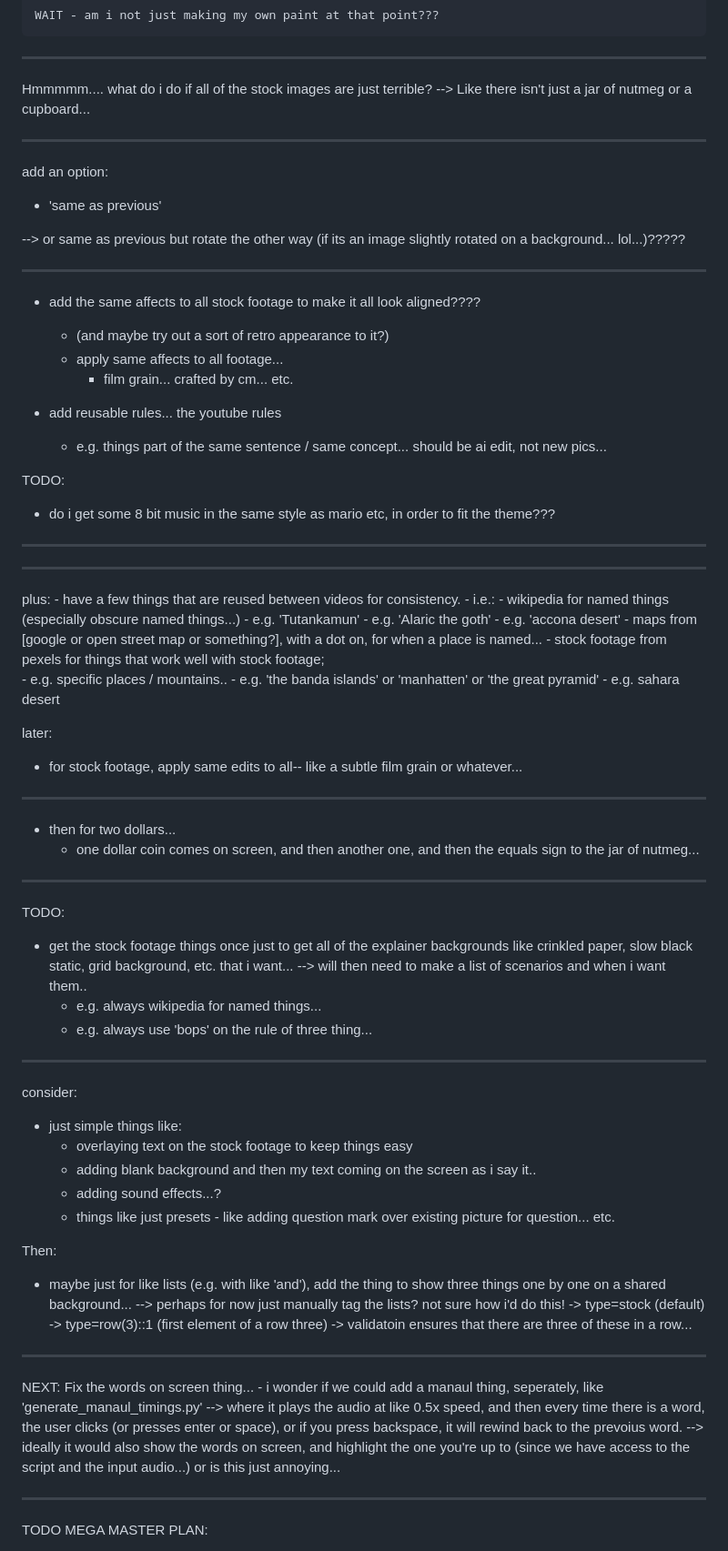
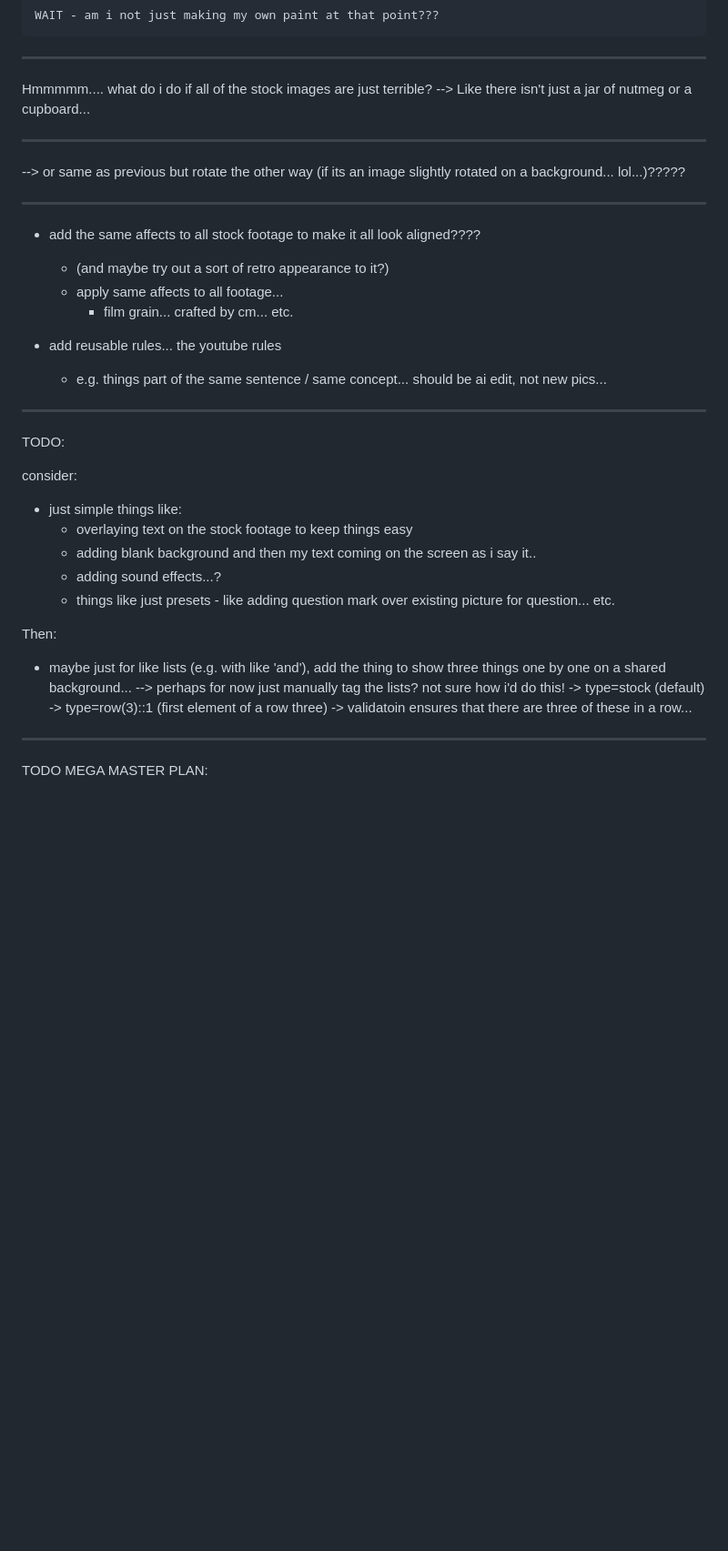
Before and after one commit to L-Holmes/new-video-generator, a Markdown page: TODO.md, the part around one of its changes. Shown at 91% size. Drawn GitHub-style; blank space fills up the shorter version.

```diff
--- a/TODO.md
+++ b/TODO.md
@@ -182,9 +229,6 @@ what do i do if all of the stock images are just terrible?
 
 -----
 
-add an option:
-- 'same as previous'
-
 --> or same as previous but rotate the other way (if its an image slightly rotated on a background... lol...)?????
 
 ---
@@ -198,45 +242,9 @@ add an option:
 - add reusable rules... the youtube rules
     - e.g. things part of the same sentence / same concept... should be ai edit, not new pics...
 
+-------
 
 TODO:
-- do i get some 8 bit music in the same style as mario etc, in order to fit the theme???
-
--------------------------------------
--------------------------------------
-
-plus:
-    - have a few things that are reused between videos for consistency.
-    - i.e.:
-        - wikipedia for named things (especially obscure named things...)
-            - e.g. 'Tutankamun'
-            - e.g. 'Alaric the goth'
-            - e.g. 'accona desert'
-        - maps from [google or open street map or something?], with a dot on, for when a place is named...
-        - stock footage from pexels for things that work well with stock footage;
-            - e.g. specific places / mountains..
-                - e.g. 'the banda islands' or 'manhatten' or 'the great pyramid'
-                - e.g. sahara desert
-
-
-later:
-- for stock footage, apply same edits to all-- like a subtle film grain or whatever...
-
--------
-- then for two dollars...
-    - one dollar coin comes on screen, and then another one, and then the equals sign to the jar of nutmeg...
-
-
--------------------------
-
-TODO:
-
-- get the stock footage things once just to get all of the explainer backgrounds like crinkled paper, slow black static, grid background, etc. that i want...
---> will then need to make a list of scenarios and when i want them..
-    - e.g. always wikipedia for named things...
-    - e.g. always use 'bops' on the rule of three thing...
-
--------
 
 consider:
 - just simple things like:
@@ -253,15 +261,6 @@ Then:
 
 
 --------
-
-NEXT:
-Fix the words on screen thing...
-    - i wonder if we could add a manaul thing, seperately, like 'generate_manaul_timings.py'
-    --> where it plays the audio at like 0.5x speed, and then every time there is a word, the user clicks (or presses enter or space), or if you press backspace, it will rewind back to the prevoius word.
-    --> ideally it would also show the words on screen, and highlight the one you're up to (since we have access to the script and the input audio...)
-    or is this just annoying...
-
------------------
 
 TODO MEGA MASTER PLAN:
 - Create a youtube formula!
```
Also changed, not shown: other parts of TODO.md (+82 -35 lines).
